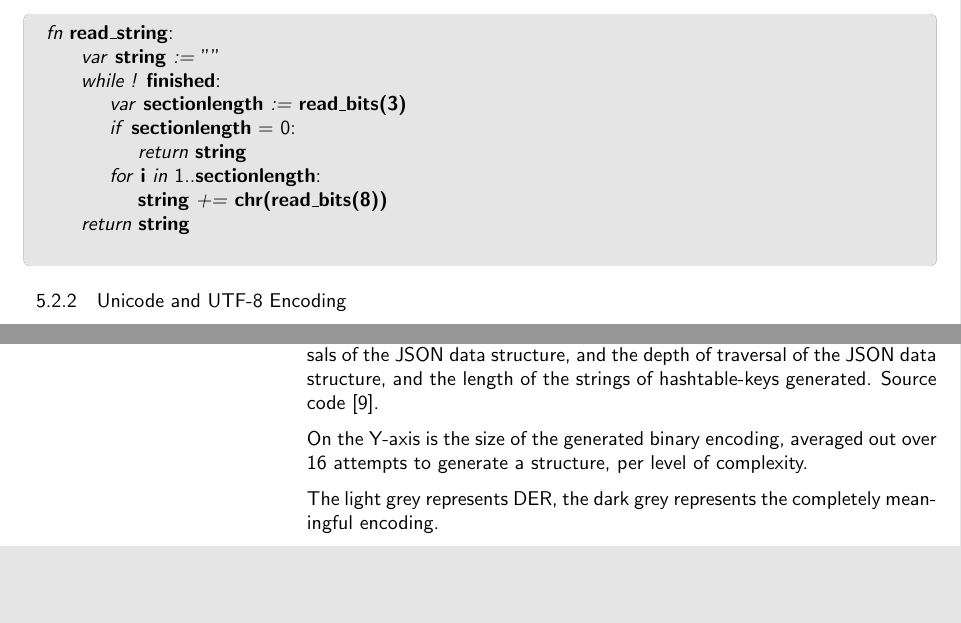
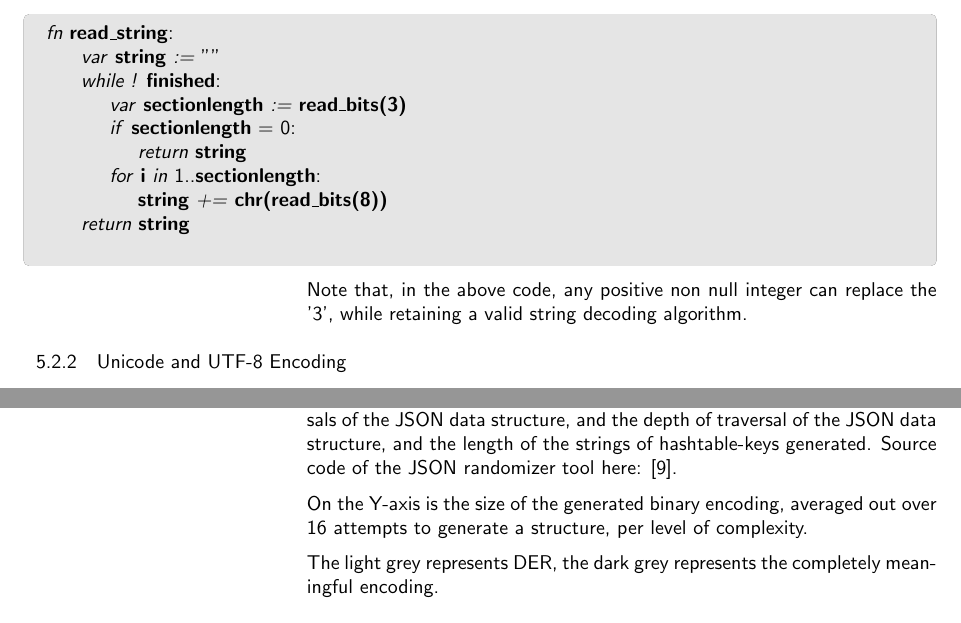
Before and after one commit to kjhermans/meaningful, a LaTeX document (m.tex, which reads contents.tex, stringencoding.tex): two parts of pages 8 and 10 of 15 before the commit and two parts of pages 8 and 10 of 16 after it, joined at a grey line, cut so that both start at the same text, the shorter picture padded with empty space. Compiled offline with pdfLaTeX.

Commit message:
More paper finetuning.

```diff
--- a/contents.tex
+++ b/contents.tex
@@ -388,7 +388,8 @@ JSON. This complexity pertains to the (bias given to the random) number
 of traversals of
 the JSON data structure, and the
 depth of traversal of the JSON data structure, and the length
-of the strings of hashtable-keys generated. Source code \cite{bib:randomizer}.
+of the strings of hashtable-keys generated. Source code of the
+JSON randomizer tool here: \cite{bib:randomizer}.
 
 On the Y-axis is the size of the generated binary encoding, averaged
 out over 16 attempts to generate a structure, per level of complexity.
--- a/stringencoding.tex
+++ b/stringencoding.tex
@@ -34,6 +34,9 @@ In pseudo code:
 
 \end{myquote}
 \end{changemargin}
+
+Note that, in the above code, any positive non null integer can replace
+the '3', while retaining a valid string decoding algorithm.
 
 \subsubsection{Unicode and UTF-8 Encoding}
 
```
Also changed, not shown: m.pdf, contents.tex (2 more changed lines).
